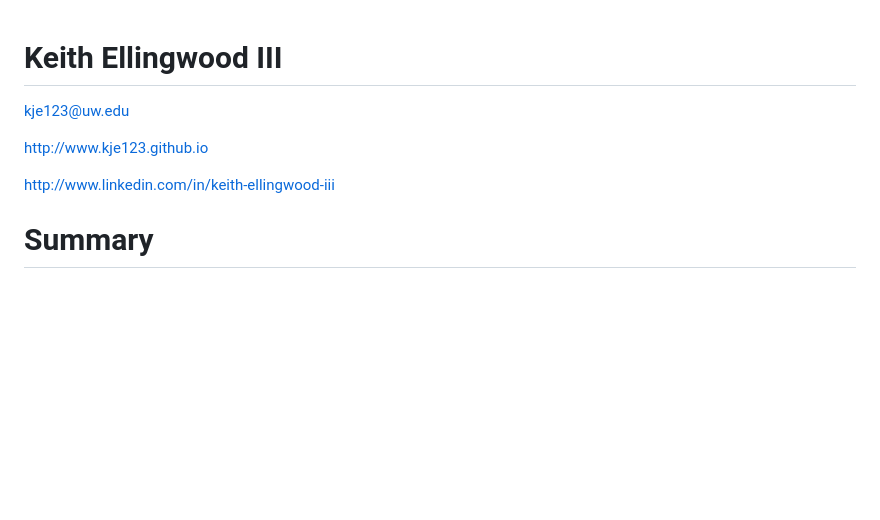
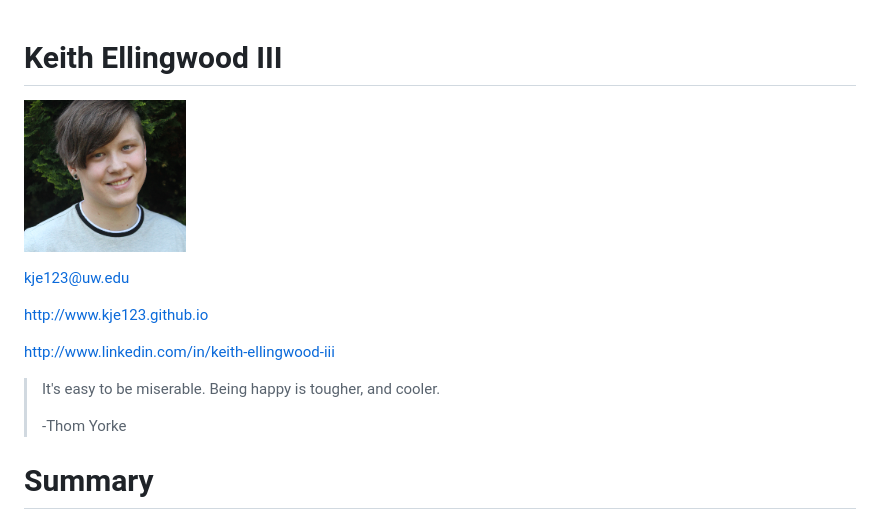
Before and after one commit to kje123/kje123.github.io, a Markdown page: resume.md, the part around the change printed below. GitHub-like rendering; pictures changed too: assets/img.png (added); blank space fills up the shorter version.

Commit message:
added resume website to index.html, added more to resume.md

```diff
--- a/resume.md
+++ b/resume.md
@@ -1,4 +1,6 @@
 # Keith Ellingwood III
+
+![Picture of Keith](/assets/img.png)
 
 kje123@uw.edu
 
@@ -6,6 +8,10 @@ http://www.kje123.github.io
 
 http://www.linkedin.com/in/keith-ellingwood-iii
 
+> It's easy to be miserable. Being happy is tougher, and cooler.
+>
+> -Thom Yorke
+
 # Summary
 
 My passion lies in learning different applications of technology and applying them to my life and workflow. I pride myself on adapting to new situations and quickly learning what I need to do to be successful in a position, and I hope to bring that to my future endeavors. The world of data and data science especially intrigues me, and I hope to use those analytical skills to help make the world a better and more reliable place. I have been working in IT since my first job during high school, and through that experience I have developed a passion for technology that has pushed me forwards in my career.
```
Also changed, not shown: other parts of resume.md (+4 -4 lines), 2 other files.
